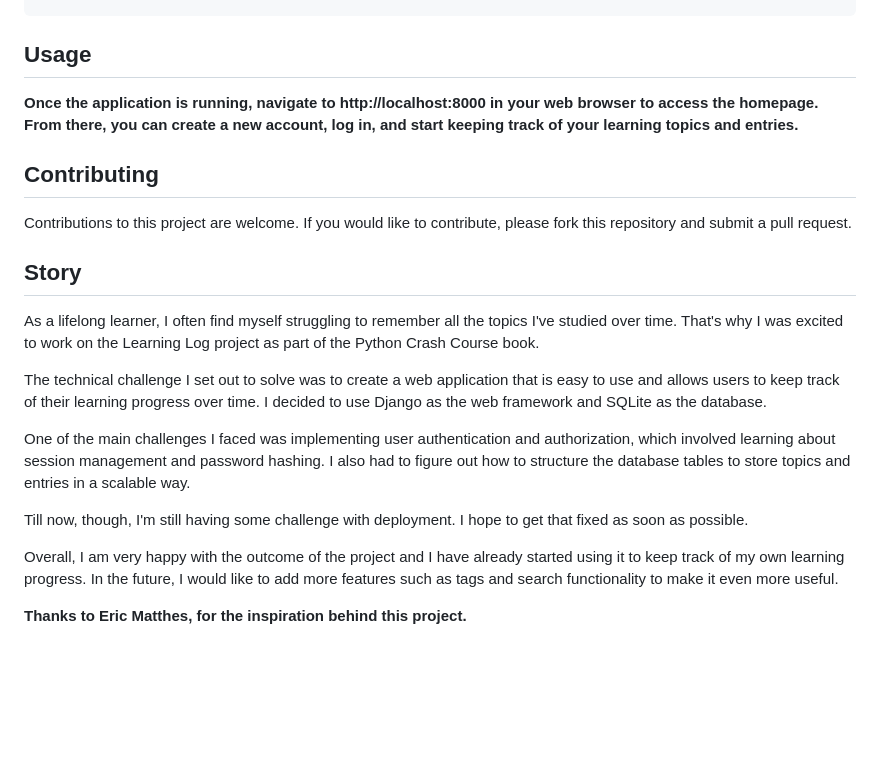
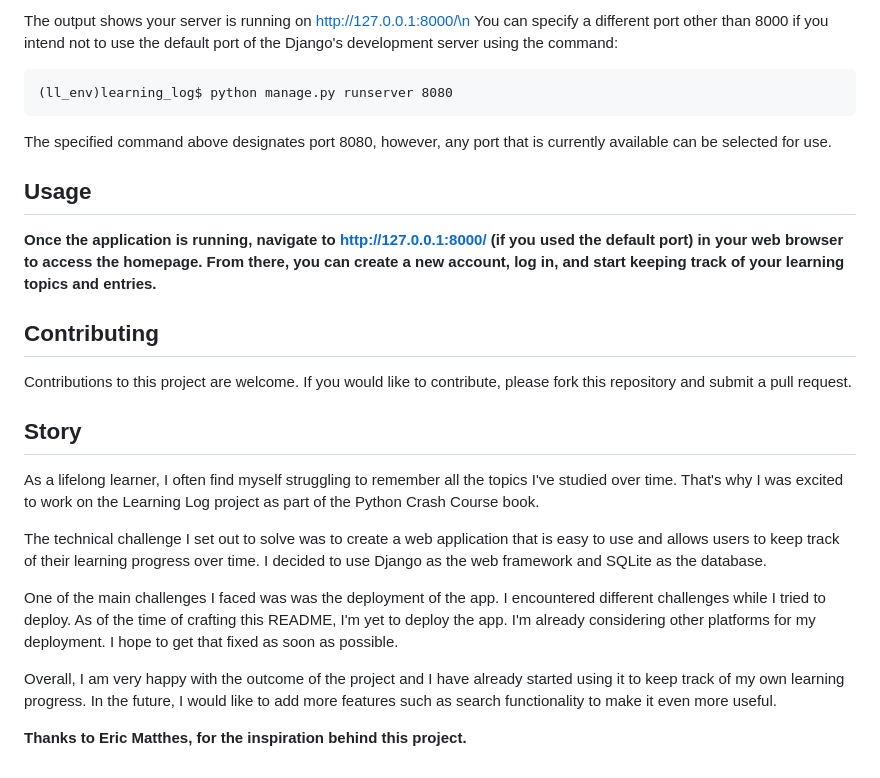
Before and after one commit to Oluwajuwon165/Learning_log, a Markdown page: README.md, the part around one of its changes. Rendered like a GitHub page; blank space fills up the shorter version.

````diff
--- a/README.md
+++ b/README.md
@@ -55,5 +128,12 @@ You don't have to deactivate the virtual environment. It is needed to run this a
+The output shows your server is running on http://127.0.0.1:8000/\n
+You can specify a different port other than 8000 if you intend not to use the default port of the Django's development server using the command:
+```
+(ll_env)learning_log$ python manage.py runserver 8080
+```
+The specified command above designates port 8080, however, any port that is currently available can be selected for use.
+
 ## Usage
-**Once the application is running, navigate to http://localhost:8000 in your web browser to access the homepage. From there, you can create a new account, log in, and start keeping track of your learning topics and entries.**
+**Once the application is running, navigate to http://127.0.0.1:8000/ (if you used the default port) in your web browser to access the homepage. From there, you can create a new account, log in, and start keeping track of your learning topics and entries.**
 
 ## Contributing
 Contributions to this project are welcome. If you would like to contribute, please fork this repository and submit a pull request.
@@ -64,10 +144,8 @@ As a lifelong learner, I often find myself struggling to remember all the topics
 
 The technical challenge I set out to solve was to create a web application that is easy to use and allows users to keep track of their learning progress over time. I decided to use Django as the web framework and SQLite as the database.
 
-One of the main challenges I faced was implementing user authentication and authorization, which involved learning about session management and password hashing. I also had to figure out how to structure the database tables to store topics and entries in a scalable way.
+One of the main challenges I faced was was the deployment of the app. I encountered different challenges while I tried to deploy. As of the time of crafting this README, I'm yet to deploy the app. I'm already considering other platforms for my deployment. I hope to get that fixed as soon as possible.
 
-Till now, though, I'm still having some challenge with deployment. I hope to get that fixed as soon as possible.
-
-Overall, I am very happy with the outcome of the project and I have already started using it to keep track of my own learning progress. In the future, I would like to add more features such as tags and search functionality to make it even more useful.
+Overall, I am very happy with the outcome of the project and I have already started using it to keep track of my own learning progress. In the future, I would like to add more features such as search functionality to make it even more useful.
 
 **Thanks to Eric Matthes, for the inspiration behind this project.**
````
Also changed, not shown: other parts of README.md (+75 -2 lines).
